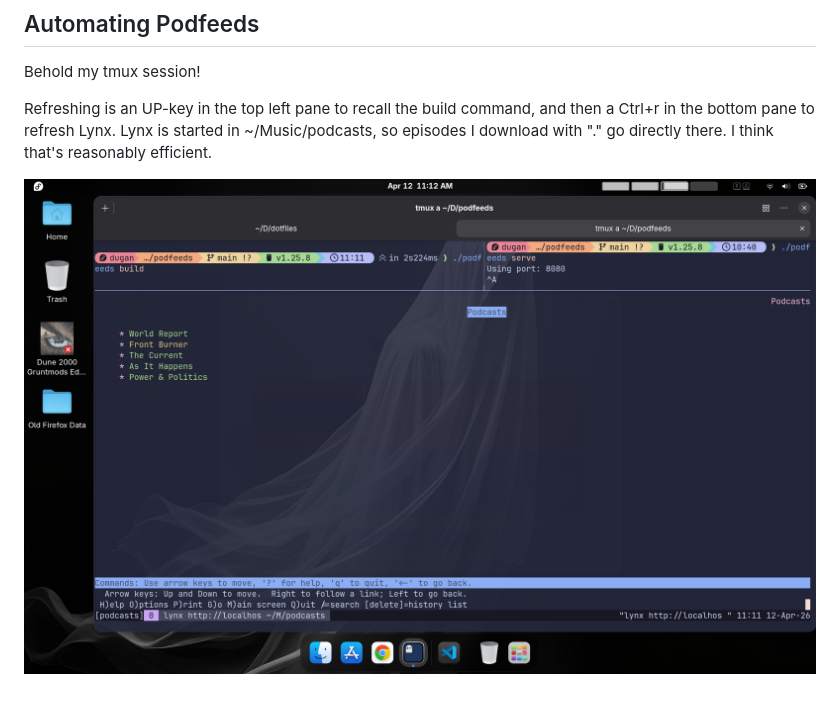
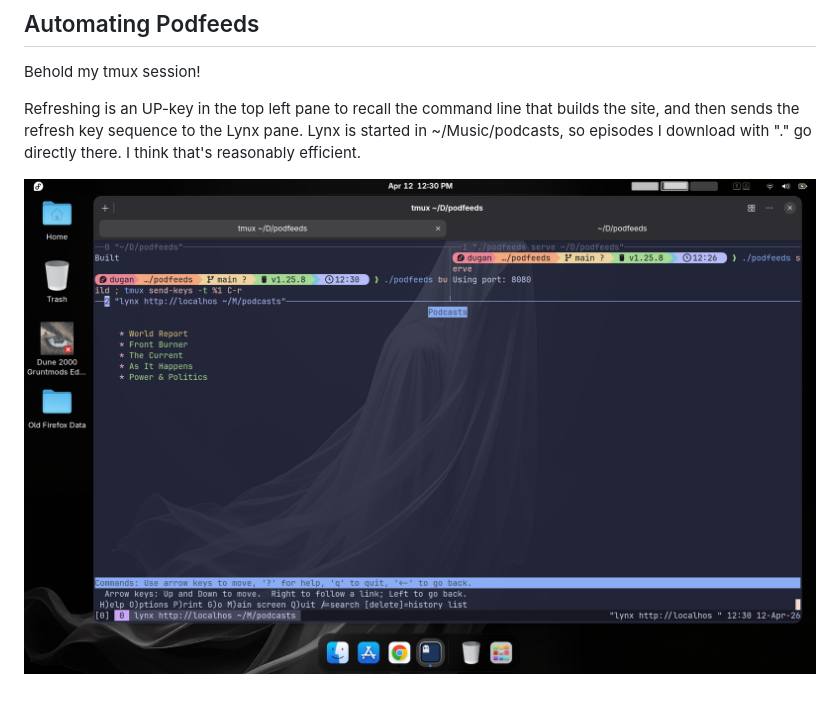
Before and after one commit to duganchen/podfeeds, a Markdown page: README.md, the part around the change. Rendered like a GitHub page; pictures changed too: images/tmux_session.png.

Commit message:
more efficiency

```diff
--- a/README.md
+++ b/README.md
@@ -111,6 +111,7 @@ Or press "." to download them with HTTPie.
 
 Behold my tmux session!
 
-Refreshing is an UP-key in the top left pane to recall the build command, and then a Ctrl+r in the bottom pane to refresh Lynx. Lynx is started in ~/Music/podcasts, so episodes I download with "." go directly there. I think that's reasonably efficient.
+Refreshing is an UP-key in the top left pane to recall the command line that builds the site, and then sends
+the refresh key sequence to the Lynx pane. Lynx is started in ~/Music/podcasts, so episodes I download with "." go directly there. I think that's reasonably efficient.
 
 ![tmux session](images/tmux_session.png)
```
